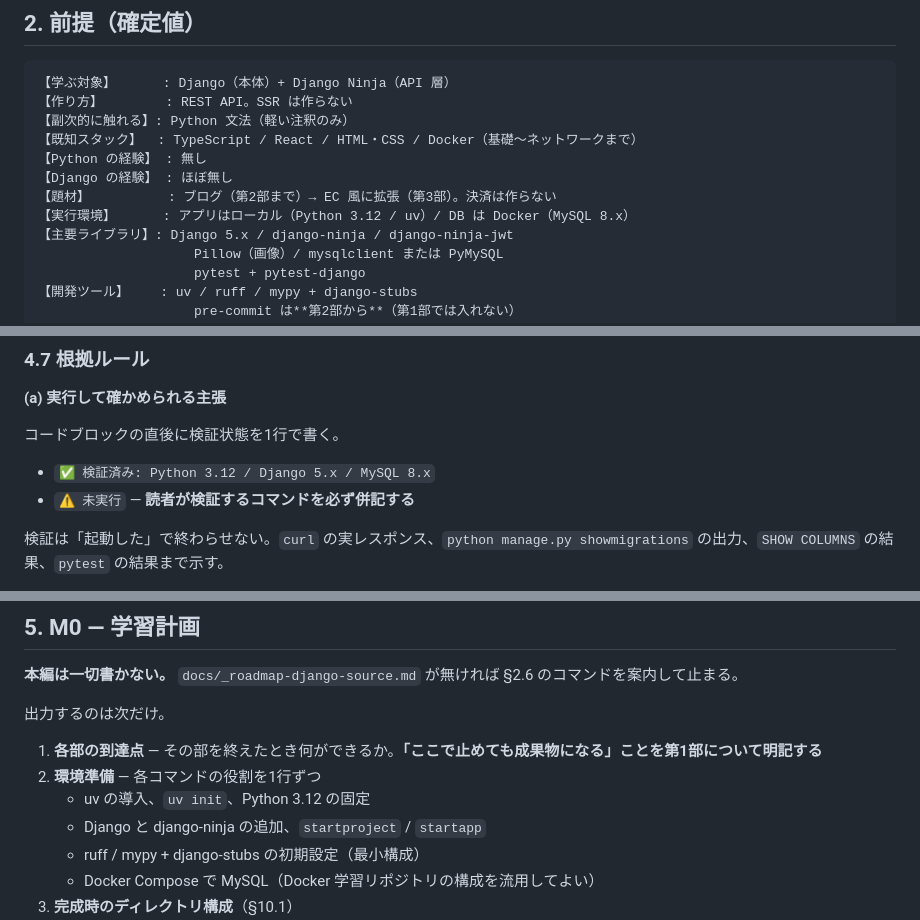
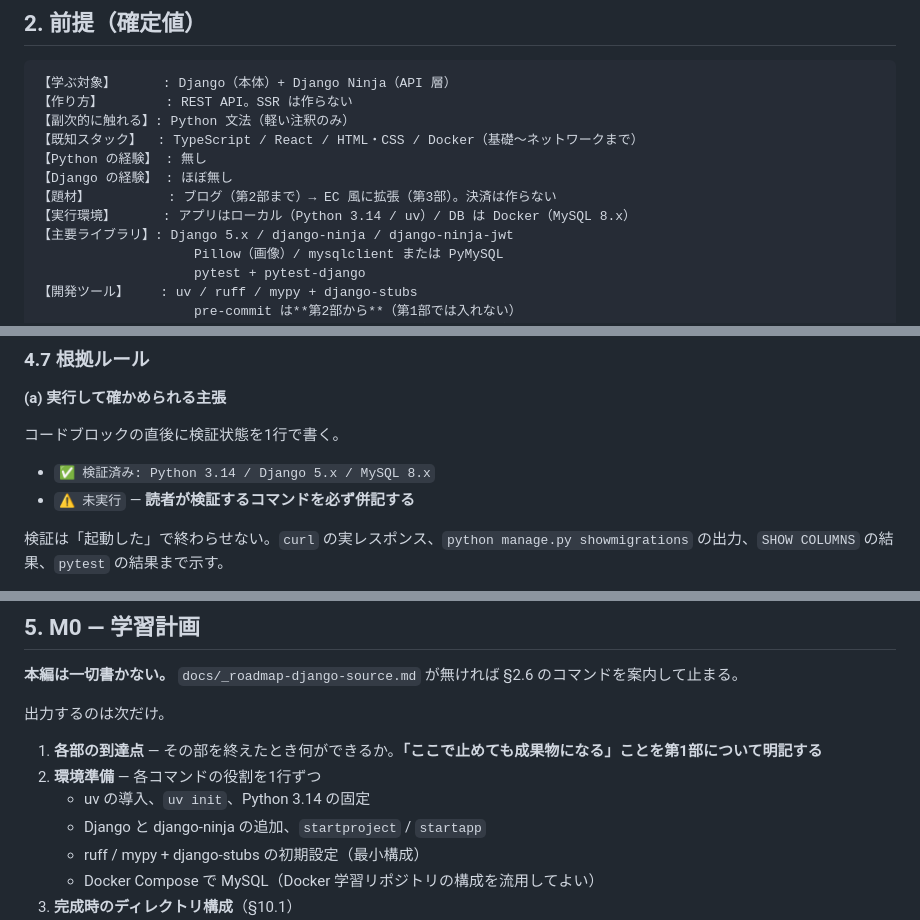
Before and after one commit to shiramizu-junya/roadmap-sh-django, a Markdown page: docs/_prompt.md, 3 parts joined by grey strips. Rendered like a GitHub page.

```diff
--- a/docs/_prompt.md
+++ b/docs/_prompt.md
@@ -60,7 +60,7 @@ REST API で作る。SSR（テンプレート・フォーム・クラスベー
 【Python の経験】 : 無し
 【Django の経験】 : ほぼ無し
 【題材】          : ブログ（第2部まで）→ EC 風に拡張（第3部）。決済は作らない
-【実行環境】      : アプリはローカル（Python 3.12 / uv）/ DB は Docker（MySQL 8.x）
+【実行環境】      : アプリはローカル（Python 3.14 / uv）/ DB は Docker（MySQL 8.x）
 【主要ライブラリ】: Django 5.x / django-ninja / django-ninja-jwt
                     Pillow（画像）/ mysqlclient または PyMySQL
                     pytest + pytest-django
@@ -299,7 +299,7 @@ Django / Ninja の記法・API・挙動が初出のとき、次の4点を必ず
 
 コードブロックの直後に検証状態を1行で書く。
 
-- `✅ 検証済み: Python 3.12 / Django 5.x / MySQL 8.x`
+- `✅ 検証済み: Python 3.14 / Django 5.x / MySQL 8.x`
 - `⚠️ 未実行` — **読者が検証するコマンドを必ず併記する**
 
 検証は「起動した」で終わらせない。`curl` の実レスポンス、`python manage.py showmigrations` の出力、`SHOW COLUMNS` の結果、`pytest` の結果まで示す。
@@ -389,7 +389,7 @@ Django / Ninja の記法・API・挙動が初出のとき、次の4点を必ず
 
 1. **各部の到達点** — その部を終えたとき何ができるか。**「ここで止めても成果物になる」ことを第1部について明記する**
 2. **環境準備** — 各コマンドの役割を1行ずつ
-   - uv の導入、`uv init`、Python 3.12 の固定
+   - uv の導入、`uv init`、Python 3.14 の固定
    - Django と django-ninja の追加、`startproject` / `startapp`
    - ruff / mypy + django-stubs の初期設定（最小構成）
    - Docker Compose で MySQL（Docker 学習リポジトリの構成を流用してよい）
```
Also changed, not shown: other parts of docs/_prompt.md (+1 -1 lines), docs/00-plan.md (+11 -6 lines).
